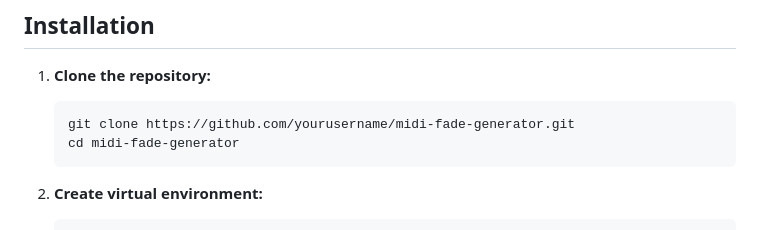
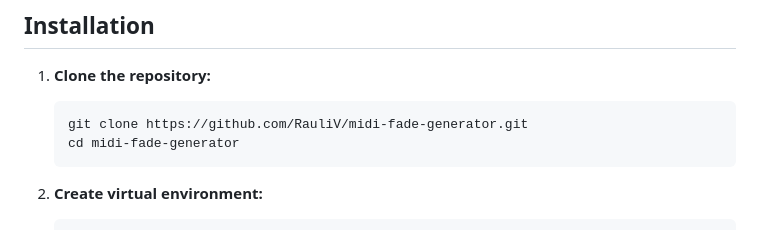
Before and after one commit to RauliV/midi-fade-generator, a Markdown page: README.md, the part around the change. GitHub-like rendering.

Commit message:
Fix GitHub URL in README

````diff
--- a/README.md
+++ b/README.md
@@ -19,7 +19,7 @@ A beautiful, neon-themed web application for generating MIDI fade-in and fade-ou
 
 1. **Clone the repository:**
    ```bash
-   git clone https://github.com/yourusername/midi-fade-generator.git
+   git clone https://github.com/RauliV/midi-fade-generator.git
    cd midi-fade-generator
    ```
 
````
